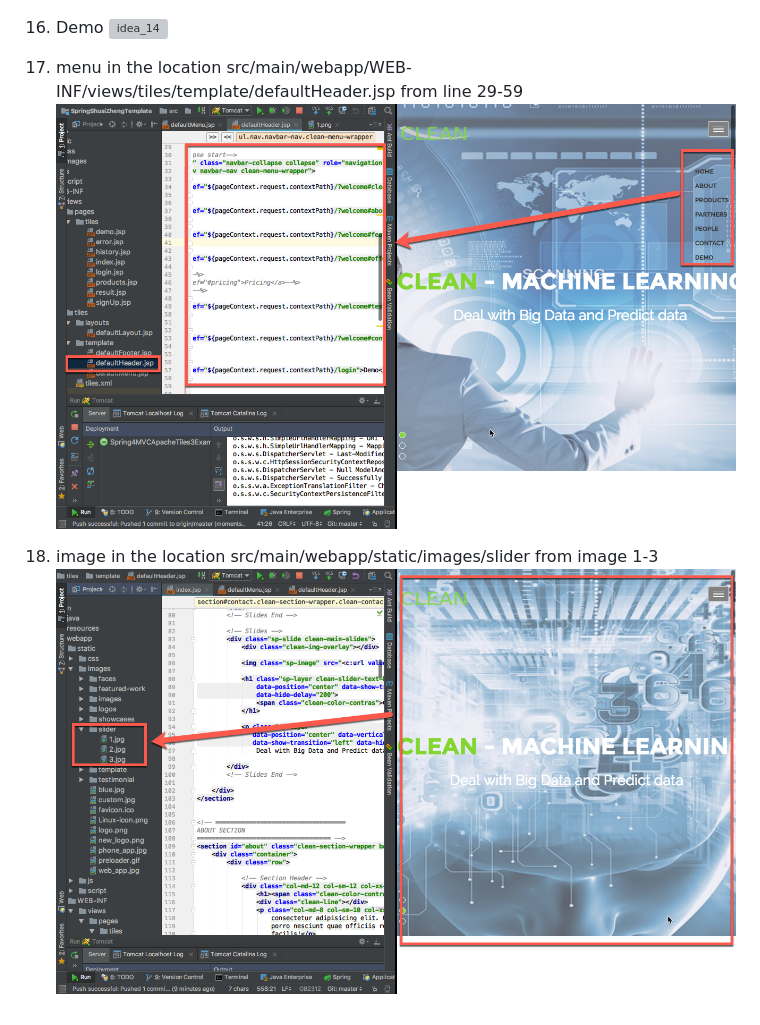
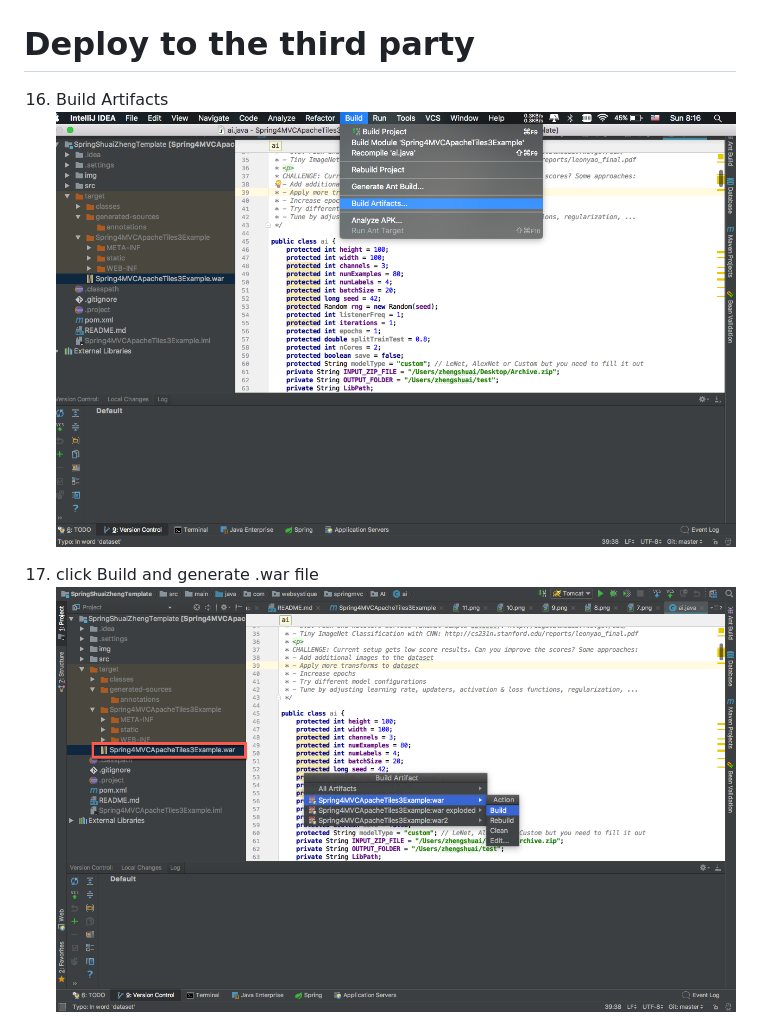
Before and after one commit to szheng3/SpringProject, a Markdown page: README.md, the part around the change printed below. Drawn GitHub-style; pictures changed too: img/50.png (added), img/51.png (added); grey boxes are pictures that could not be loaded.

```diff
--- a/README.md
+++ b/README.md
@@ -82,11 +82,10 @@ click the fix button to select war exploded:
 
     ![idea_13](./img/8.png)
 
-16. Demo
-    ![idea_14](./img/9.png)
+# Deploy to the third party
+16. Build Artifacts
+    ![idea_50](./img/50.png)
 
-17. menu in the location src/main/webapp/WEB-INF/views/tiles/template/defaultHeader.jsp from line 29-59
-    ![idea_15](./img/10.png)
-18. image in the location src/main/webapp/static/images/slider from image 1-3
-    ![idea_16](./img/11.png)
+17. click Build and generate .war file
+    ![idea_51](./img/51.png)
 
```
Also changed, not shown: other parts of README.md (+12 -16 lines), img/52.png (added), img/53.png (added), img/54.png (added), 1 other file.
